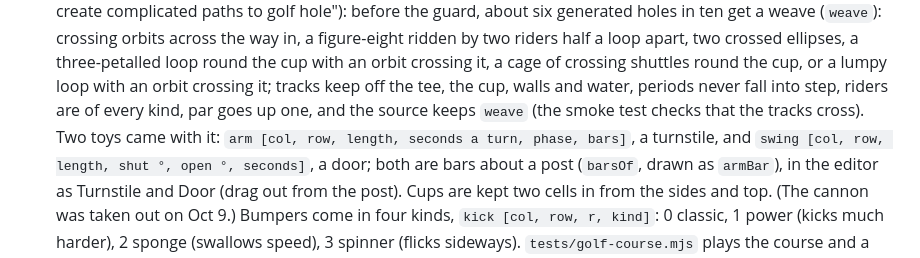
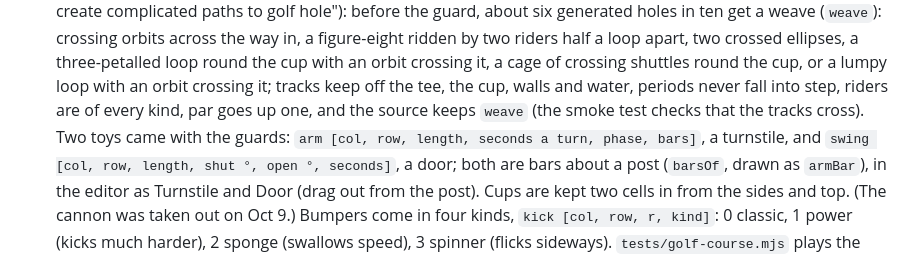
Before and after one commit to reportbase/games, a Markdown page: CLAUDE.md, the part around the change. Rendered like a GitHub page.

Commit message:
CLAUDE.md: the guards' two toys, after the weave note
Co-Authored-By: Claude Opus 5.5 <noreply@anthropic.com>
Claude-Session: https://claude.ai/code/session_015yy9hSCgHQ5WYRZu4JMuW9

```diff
--- a/CLAUDE.md
+++ b/CLAUDE.md
@@ -85,7 +85,7 @@ Claude Code: changes go on a branch, as a PR, and the owner merges. Merging to
   ellipses, a three-petalled loop round the cup with an orbit crossing it, a cage of crossing shuttles round the cup, or
   a lumpy loop with an orbit crossing it; tracks keep off the tee, the cup, walls and water, periods never fall into
   step, riders are of every kind, par goes up one, and the source keeps `weave` (the smoke test checks that the tracks
-  cross). Two toys came with it:
+  cross). Two toys came with the guards:
   `arm [col, row, length, seconds a turn, phase, bars]`, a turnstile, and `swing [col, row, length,
   shut °, open °, seconds]`, a door; both are bars about a post (`barsOf`, drawn as `armBar`), in the
   editor as Turnstile and Door (drag out from the post). Cups are kept two cells in
```
